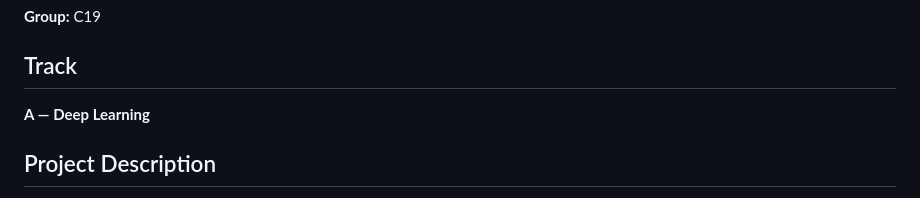
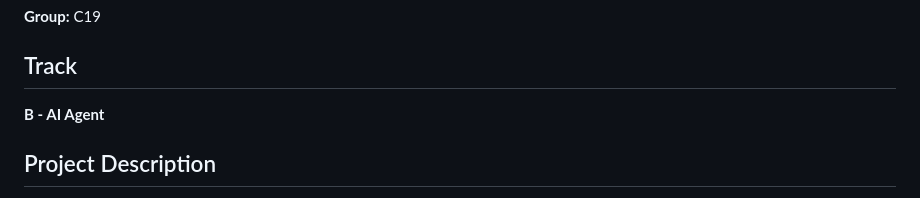
Before and after one commit to Fontezilla/2026-ei-aoopii-c19, a Markdown page: README.md, the part around the change. Rendered like a GitHub page.

```diff
--- a/README.md
+++ b/README.md
@@ -11,7 +11,7 @@
 
 ## Track
 
-**A — Deep Learning**
+**B - AI Agent**
 
 ## Project Description
 
```
